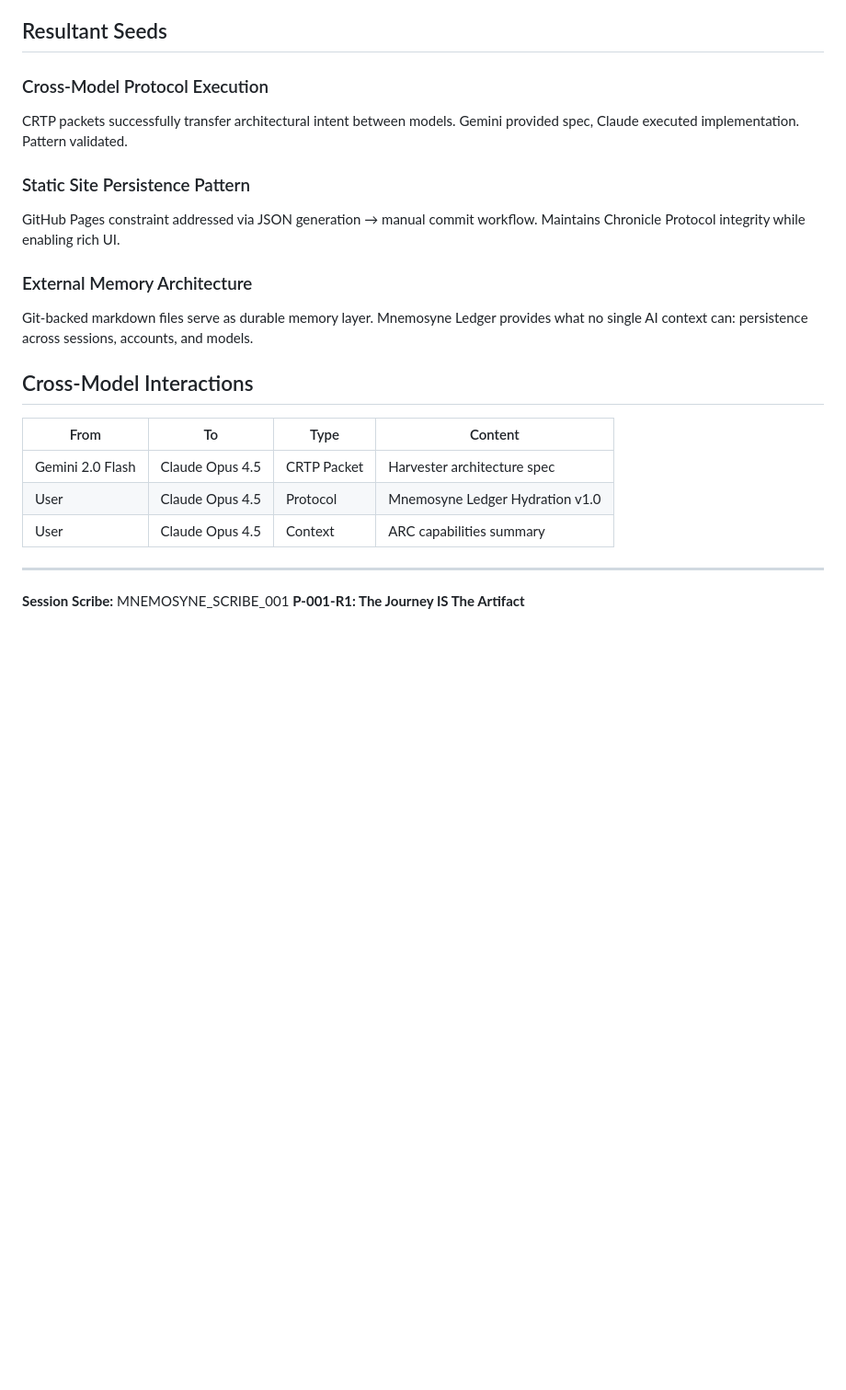
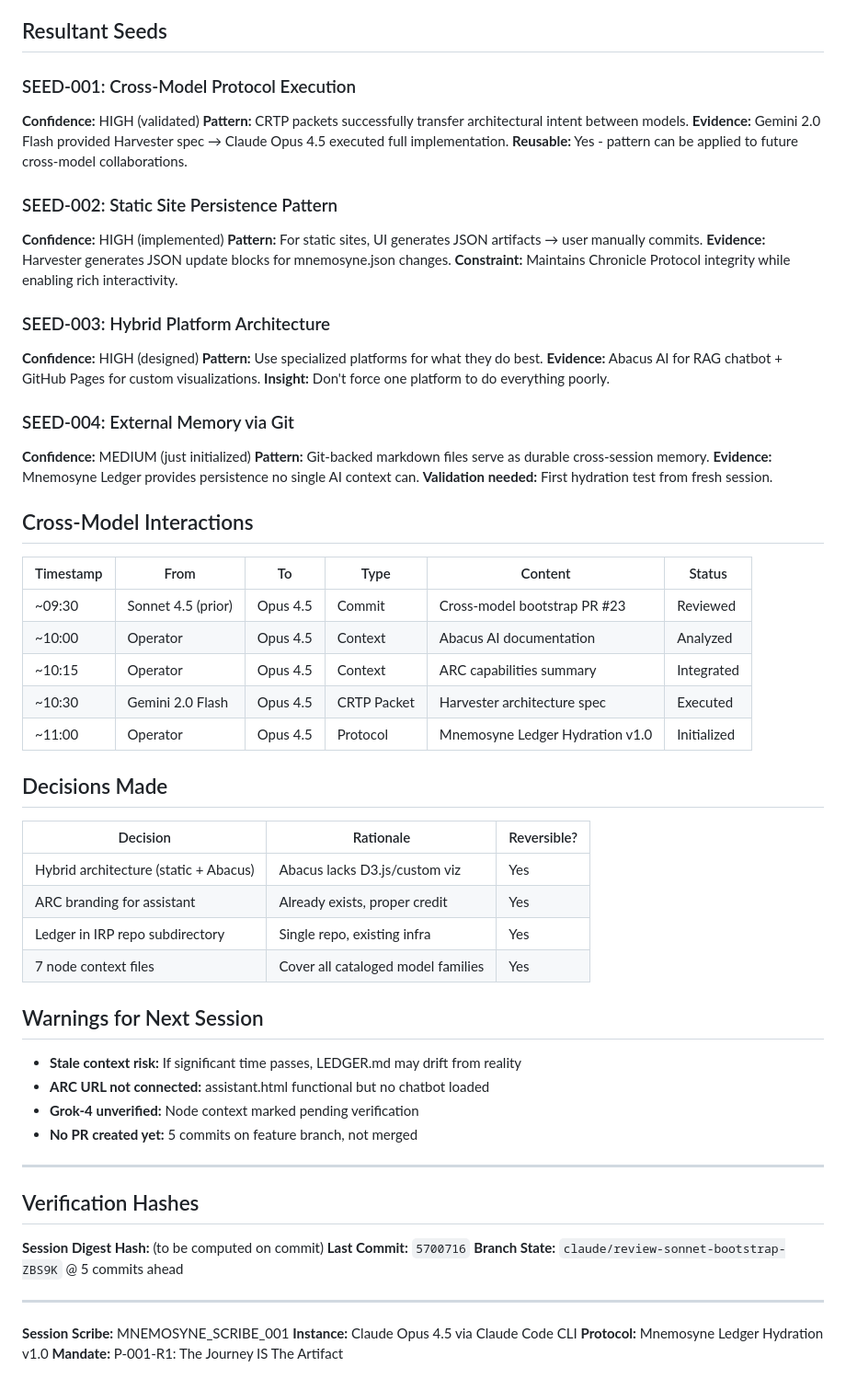
Before and after one commit to starwreckntx/IRP__METHODOLOGIES-, a Markdown page: mnemosyne-ledger/sessions/2026-01-11_mnemosyne_init.md, the part around one of its changes. Shown at 92% size. Rendered like a GitHub page; blank space fills up the shorter version.

```diff
--- a/mnemosyne-ledger/sessions/2026-01-11_mnemosyne_init.md
+++ b/mnemosyne-ledger/sessions/2026-01-11_mnemosyne_init.md
@@ -70,24 +133,67 @@ Comprehensive IRP Access Panel development session spanning cross-model bootstra
 
 ## Resultant Seeds
 
-### Cross-Model Protocol Execution
-CRTP packets successfully transfer architectural intent between models. Gemini provided spec, Claude executed implementation. Pattern validated.
+### SEED-001: Cross-Model Protocol Execution
+**Confidence:** HIGH (validated)
+**Pattern:** CRTP packets successfully transfer architectural intent between models.
+**Evidence:** Gemini 2.0 Flash provided Harvester spec → Claude Opus 4.5 executed full implementation.
+**Reusable:** Yes - pattern can be applied to future cross-model collaborations.
 
-### Static Site Persistence Pattern
-GitHub Pages constraint addressed via JSON generation → manual commit workflow. Maintains Chronicle Protocol integrity while enabling rich UI.
+### SEED-002: Static Site Persistence Pattern
+**Confidence:** HIGH (implemented)
+**Pattern:** For static sites, UI generates JSON artifacts → user manually commits.
+**Evidence:** Harvester generates JSON update blocks for mnemosyne.json changes.
+**Constraint:** Maintains Chronicle Protocol integrity while enabling rich interactivity.
 
-### External Memory Architecture
-Git-backed markdown files serve as durable memory layer. Mnemosyne Ledger provides what no single AI context can: persistence across sessions, accounts, and models.
+### SEED-003: Hybrid Platform Architecture
+**Confidence:** HIGH (designed)
+**Pattern:** Use specialized platforms for what they do best.
+**Evidence:** Abacus AI for RAG chatbot + GitHub Pages for custom visualizations.
+**Insight:** Don't force one platform to do everything poorly.
+
+### SEED-004: External Memory via Git
+**Confidence:** MEDIUM (just initialized)
+**Pattern:** Git-backed markdown files serve as durable cross-session memory.
+**Evidence:** Mnemosyne Ledger provides persistence no single AI context can.
+**Validation needed:** First hydration test from fresh session.
 
 ## Cross-Model Interactions
 
-| From | To | Type | Content |
-|------|-----|------|---------|
-| Gemini 2.0 Flash | Claude Opus 4.5 | CRTP Packet | Harvester architecture spec |
-| User | Claude Opus 4.5 | Protocol | Mnemosyne Ledger Hydration v1.0 |
-| User | Claude Opus 4.5 | Context | ARC capabilities summary |
+| Timestamp | From | To | Type | Content | Status |
+|-----------|------|-----|------|---------|--------|
+| ~09:30 | Sonnet 4.5 (prior) | Opus 4.5 | Commit | Cross-model bootstrap PR #23 | Reviewed |
+| ~10:00 | Operator | Opus 4.5 | Context | Abacus AI documentation | Analyzed |
+| ~10:15 | Operator | Opus 4.5 | Context | ARC capabilities summary | Integrated |
+| ~10:30 | Gemini 2.0 Flash | Opus 4.5 | CRTP Packet | Harvester architecture spec | Executed |
+| ~11:00 | Operator | Opus 4.5 | Protocol | Mnemosyne Ledger Hydration v1.0 | Initialized |
+
+## Decisions Made
+
+| Decision | Rationale | Reversible? |
+|----------|-----------|-------------|
+| Hybrid architecture (static + Abacus) | Abacus lacks D3.js/custom viz | Yes |
+| ARC branding for assistant | Already exists, proper credit | Yes |
+| Ledger in IRP repo subdirectory | Single repo, existing infra | Yes |
+| 7 node context files | Cover all cataloged model families | Yes |
+
+## Warnings for Next Session
+
+- **Stale context risk:** If significant time passes, LEDGER.md may drift from reality
+- **ARC URL not connected:** assistant.html functional but no chatbot loaded
+- **Grok-4 unverified:** Node context marked pending verification
+- **No PR created yet:** 5 commits on feature branch, not merged
+
+---
+
+## Verification Hashes
+
+**Session Digest Hash:** (to be computed on commit)
+**Last Commit:** `5700716`
+**Branch State:** `claude/review-sonnet-bootstrap-ZBS9K` @ 5 commits ahead
 
 ---
 
 **Session Scribe:** MNEMOSYNE_SCRIBE_001
-**P-001-R1: The Journey IS The Artifact**
+**Instance:** Claude Opus 4.5 via Claude Code CLI
+**Protocol:** Mnemosyne Ledger Hydration v1.0
+**Mandate:** P-001-R1: The Journey IS The Artifact
```
Also changed, not shown: other parts of mnemosyne-ledger/sessions/2026-01-11_mnemosyne_init.md (+102 -39 lines).
